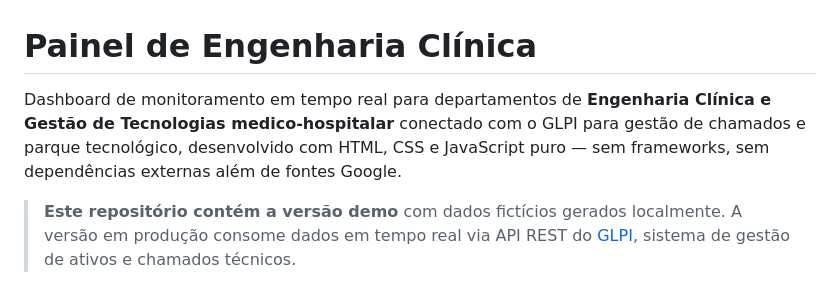
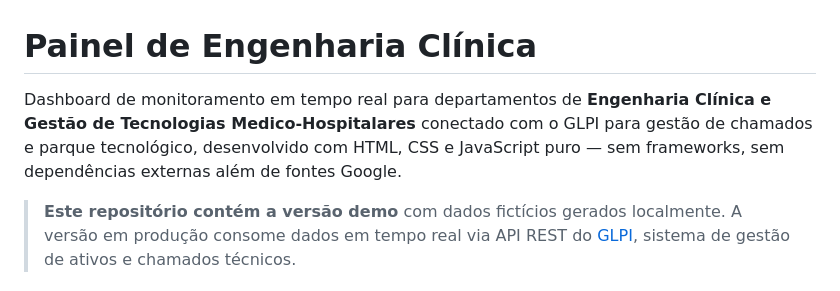
Before and after one commit to augustxj/painel-engenharia-clinica, a Markdown page: README.md, the part around the change. Drawn GitHub-style.

```diff
--- a/README.md
+++ b/README.md
@@ -1,6 +1,6 @@
 # Painel de Engenharia Clínica
 
-Dashboard de monitoramento em tempo real para departamentos de **Engenharia Clínica e Gestão de Tecnologias medico-hospitalar** conectado com o GLPI para gestão de chamados e parque tecnológico, desenvolvido com HTML, CSS e JavaScript puro — sem frameworks, sem dependências externas além de fontes Google.
+Dashboard de monitoramento em tempo real para departamentos de **Engenharia Clínica e Gestão de Tecnologias Medico-Hospitalares** conectado com o GLPI para gestão de chamados e parque tecnológico, desenvolvido com HTML, CSS e JavaScript puro — sem frameworks, sem dependências externas além de fontes Google.
 
 > **Este repositório contém a versão demo** com dados fictícios gerados localmente. A versão em produção consome dados em tempo real via API REST do [GLPI](https://glpi-project.org/), sistema de gestão de ativos e chamados técnicos.
 
```
